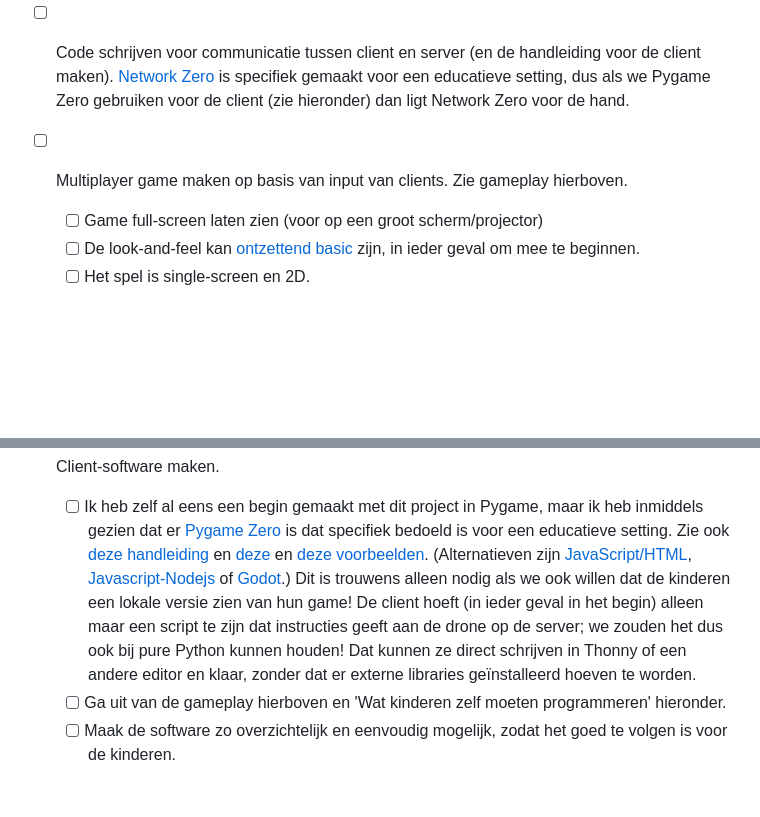
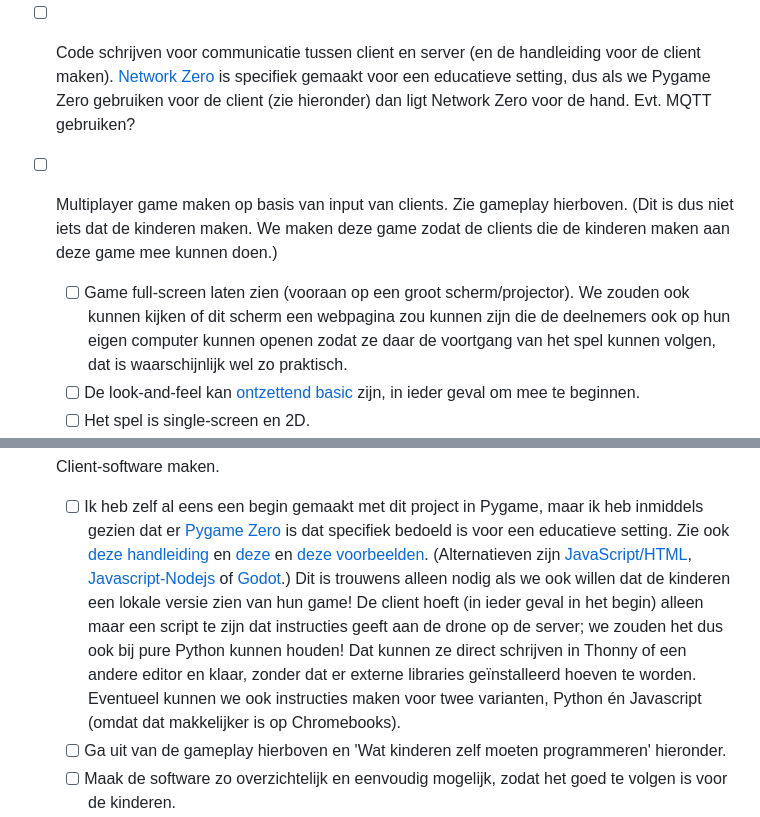
Before and after one commit to coderdojonijmegen/multiplayer_game, a Markdown page: README.md, 2 parts joined by grey strips. Drawn GitHub-style; blank space fills up the shorter version.

Commit message:
Revise game development task checklist in README
Update the checklist for game development tasks, including clarifications on server-client communication and client software options.

```diff
--- a/README.md
+++ b/README.md
@@ -47,9 +47,9 @@ Als je drone de bodem raakt, dan verschijnt hij na een paar seconden opnieuw aan
 	- [ ] Hoeft niet ontzettend veel connecties aan te kunnen (max 20 kinderen) maar misschien is het voor de snelheid van de game beter om de server in Java of C# te maken. Of is een [server in Python](https://www.techwithtim.net/tutorials/python-online-game-tutorial/connecting-multiple-clients) inmiddels snel genoeg?
 	- [ ] Server publiceert steeds de posities van alle drones en andere elementen
 	- [ ] Server slaat steeds de input van de clients op (posities en andere eigenschappen van de drones)
-- [ ] Code schrijven voor communicatie tussen client en server (en de handleiding voor de client maken). [Network Zero](https://networkzero.readthedocs.io/en/latest/index.html) is specifiek gemaakt voor een educatieve setting, dus als we Pygame Zero gebruiken voor de client (zie hieronder) dan ligt Network Zero voor de hand.
-- [ ] Multiplayer game maken op basis van input van clients. Zie gameplay hierboven.
-	- [ ] Game full-screen laten zien (voor op een groot scherm/projector)
+- [ ] Code schrijven voor communicatie tussen client en server (en de handleiding voor de client maken). [Network Zero](https://networkzero.readthedocs.io/en/latest/index.html) is specifiek gemaakt voor een educatieve setting, dus als we Pygame Zero gebruiken voor de client (zie hieronder) dan ligt Network Zero voor de hand. Evt. MQTT gebruiken?
+- [ ] Multiplayer game maken op basis van input van clients. Zie gameplay hierboven. (Dit is dus niet iets dat de kinderen maken. We maken deze game zodat de clients die de kinderen maken aan deze game mee kunnen doen.)
+	- [ ] Game full-screen laten zien (vooraan op een groot scherm/projector). We zouden ook kunnen kijken of dit scherm een webpagina zou kunnen zijn die de deelnemers ook op hun eigen computer kunnen openen zodat ze daar de voortgang van het spel kunnen volgen, dat is waarschijnlijk wel zo praktisch.
 	- [ ] De look-and-feel kan [ontzettend basic](https://berbasoft.com/simplegametutorials/pygamezero/snake/) zijn, in ieder geval om mee te beginnen.
 	- [ ] Het spel is single-screen en 2D.
 	- [ ] De drones en boeken zijn simpele rechthoeken met een middelpunt dat we gebruiken om afstanden tussen spel-objecten te bepalen.
@@ -68,7 +68,7 @@ Als je drone de bodem raakt, dan verschijnt hij na een paar seconden opnieuw aan
 	- [ ] Als een drone lang niet beweegt óf heel ver uit beeld vliegt, telt niet meer als teamlid (Hierdoor heeft een team geen last van spelers die bezig zijn met het verbeteren van hun software of 'away from keyboard' zijn.)
 - [ ] Client-software maken.
 	- [ ] Ik heb zelf al eens een begin gemaakt met dit project in Pygame, maar ik heb inmiddels gezien dat er [Pygame Zero](https://pygame-zero.readthedocs.io/en/latest/index.html) is dat specifiek bedoeld is voor een educatieve setting. Zie ook [deze handleiding](https://electronstudio.github.io/pygame-zero-book/) en [deze](https://aposteriori.trinket.io/game-development-with-pygame-zero#/intro-to-pygame-zero/intro-and-installation) en [deze voorbeelden](https://berbasoft.com/simplegametutorials/pygamezero/).
-	  (Alternatieven zijn [JavaScript/HTML](https://blog.logrocket.com/best-javascript-html5-game-engines/), [Javascript-Nodejs](https://neatpatel.github.io/multiplayer-game/) of [Godot](https://godotengine.org/).) Dit is trouwens alleen nodig als we ook willen dat de kinderen een lokale versie zien van hun game! De client hoeft (in ieder geval in het begin) alleen maar een script te zijn dat instructies geeft aan de drone op de server; we zouden het dus ook bij pure Python kunnen houden! Dat kunnen ze direct schrijven in Thonny of een andere editor en klaar, zonder dat er externe libraries geïnstalleerd hoeven te worden.
+	  (Alternatieven zijn [JavaScript/HTML](https://blog.logrocket.com/best-javascript-html5-game-engines/), [Javascript-Nodejs](https://neatpatel.github.io/multiplayer-game/) of [Godot](https://godotengine.org/).) Dit is trouwens alleen nodig als we ook willen dat de kinderen een lokale versie zien van hun game! De client hoeft (in ieder geval in het begin) alleen maar een script te zijn dat instructies geeft aan de drone op de server; we zouden het dus ook bij pure Python kunnen houden! Dat kunnen ze direct schrijven in Thonny of een andere editor en klaar, zonder dat er externe libraries geïnstalleerd hoeven te worden. Eventueel kunnen we ook instructies maken voor twee varianten, Python én Javascript (omdat dat makkelijker is op Chromebooks).
 	- [ ] Ga uit van de gameplay hierboven en 'Wat kinderen zelf moeten programmeren' hieronder.
 	- [ ] Maak de software zo overzichtelijk en eenvoudig mogelijk, zodat het goed te volgen is voor de kinderen.
 	- [ ] Alle elementen in dit spel hebben één set coördinaten, voor hun middelpunt. Ze kunnen er anders uitzien op het gedeelde scherm, maar om het spel simpel te houden gaan we niet nadenken over ingewikkelde geometrieën en *hit tests*.
```
